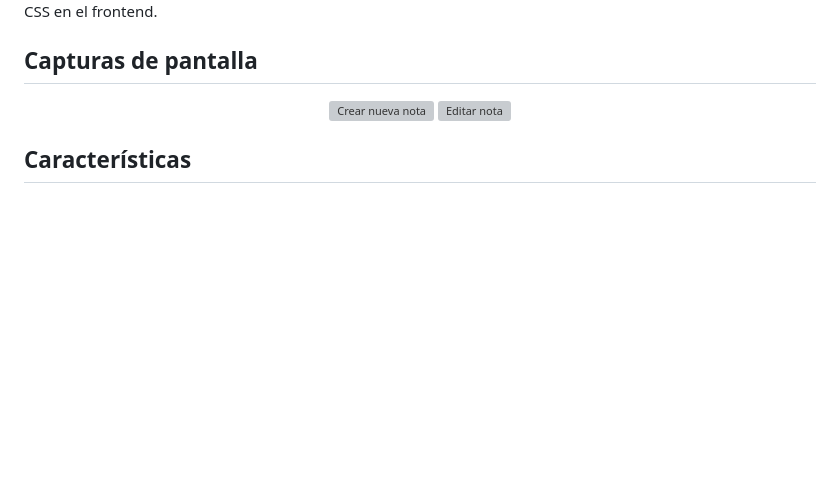
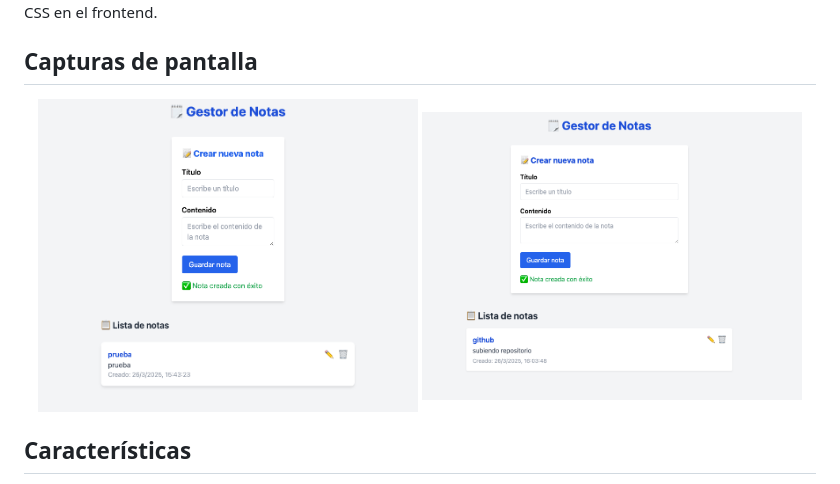
Before and after one commit to DevHashira/gestor-notas, a Markdown page: README.md, the part around the change. GitHub-like rendering; blank space fills up the shorter version; grey boxes are pictures that could not be loaded.

Commit message:
Actualizo ruta de imágenes en README

```diff
--- a/README.md
+++ b/README.md
@@ -11,8 +11,8 @@ Un gestor de notas fullstack con operaciones CRUD, desarrollado con Laravel en e
 ## Capturas de pantalla
 
 <div align="center">
-  <img src="images/crear-nota.png" alt="Crear nueva nota" width="48%" />
-  <img src="images/editar-nota.png" alt="Editar nota" width="48%" />
+  <img src="img/gestor_01.png" alt="Crear nota" width="48%" />
+  <img src="img/gestor_02.png" alt="Editar nota" width="48%" />
 </div>
 
 ## Características
```
